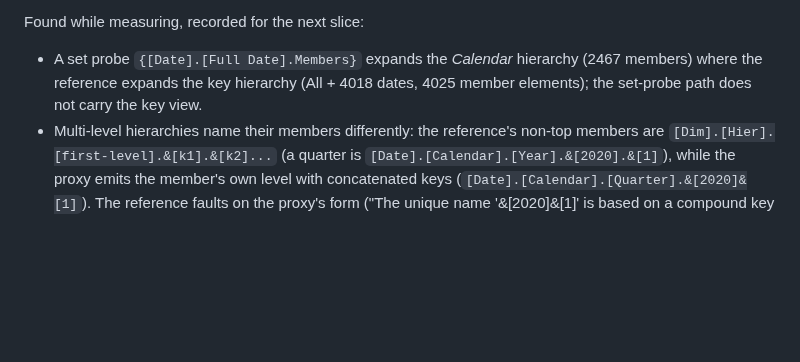
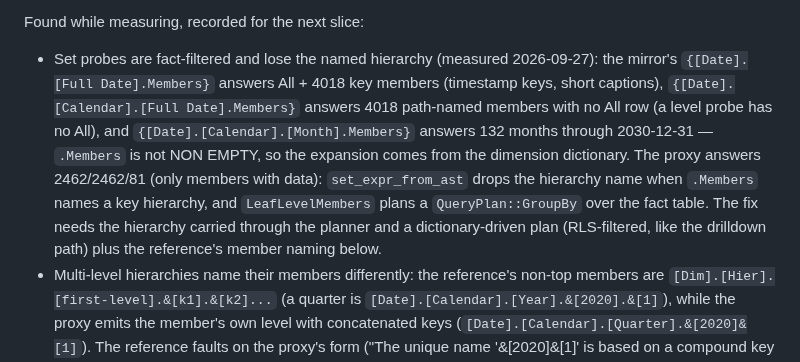
Before and after one commit to felixyman/MallardCube, a Markdown page: plans/048-excel-date-filters.md, the part around the change. Drawn GitHub-style; blank space fills up the shorter version.

Commit message:
Plan 048: record the set-probe measurements (dictionary vs fact-filtered, hierarchy lost)

```diff
--- a/plans/048-excel-date-filters.md
+++ b/plans/048-excel-date-filters.md
@@ -623,9 +623,18 @@ parity cases carry the values (20/21/19/20/1/4018/4/382); the catalogue is
 
 Found while measuring, recorded for the next slice:
 
-- A set probe `{[Date].[Full Date].Members}` expands the *Calendar* hierarchy
-  (2467 members) where the reference expands the key hierarchy (All + 4018
-  dates, 4025 member elements); the set-probe path does not carry the key view.
+- Set probes are fact-filtered and lose the named hierarchy (measured
+  2026-09-27): the mirror's `{[Date].[Full Date].Members}` answers All + 4018
+  key members (timestamp keys, short captions), `{[Date].[Calendar].[Full
+  Date].Members}` answers 4018 path-named members with no All row (a level
+  probe has no All), and `{[Date].[Calendar].[Month].Members}` answers 132
+  months through 2030-12-31 — `.Members` is not NON EMPTY, so the expansion
+  comes from the dimension dictionary. The proxy answers 2462/2462/81 (only
+  members with data): `set_expr_from_ast` drops the hierarchy name when
+  `.Members` names a key hierarchy, and `LeafLevelMembers` plans a
+  `QueryPlan::GroupBy` over the fact table. The fix needs the hierarchy
+  carried through the planner and a dictionary-driven plan (RLS-filtered,
+  like the drilldown path) plus the reference's member naming below.
 - Multi-level hierarchies name their members differently: the reference's
   non-top members are `[Dim].[Hier].[first-level].&[k1].&[k2]...` (a quarter is
   `[Date].[Calendar].[Year].&[2020].&[1]`), while the proxy emits the member's
```
